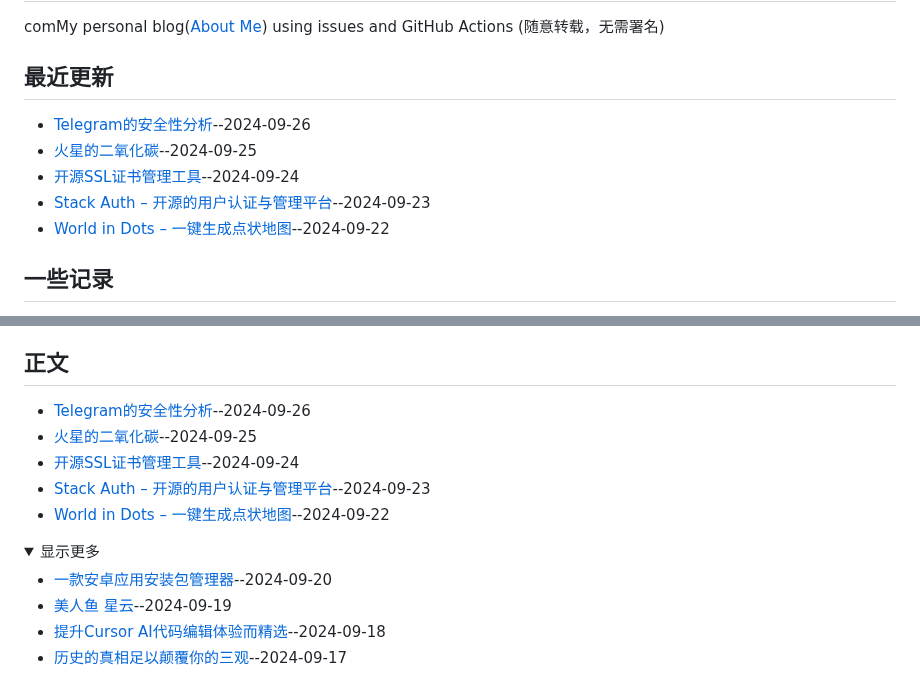
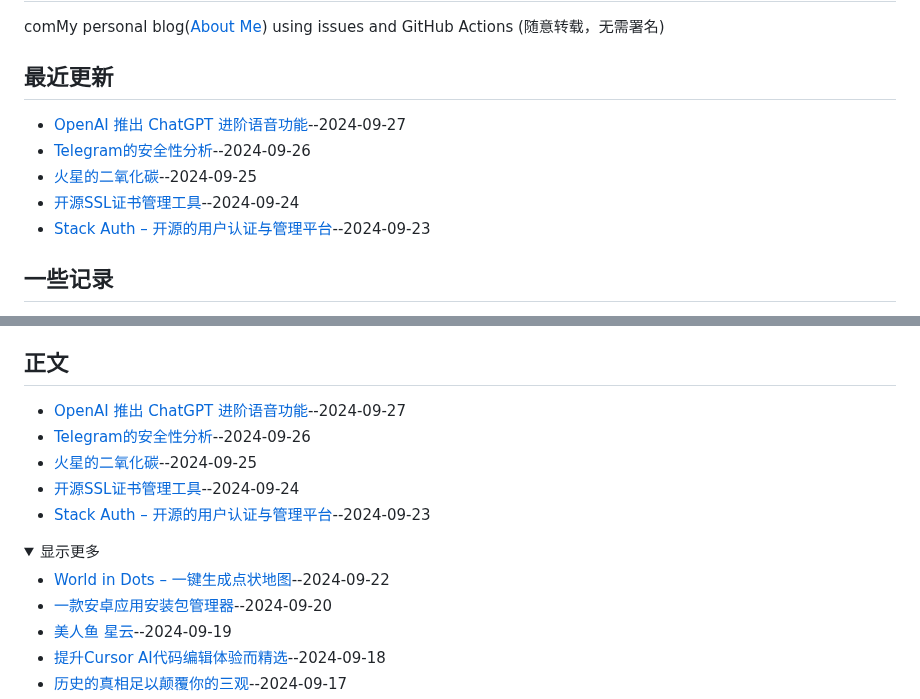
Before and after one commit to jaaleng/jaaleng.github.io, a Markdown page: README.md, 2 parts joined by grey strips. Rendered like a GitHub page; folded sections open.

```diff
--- a/README.md
+++ b/README.md
@@ -2,11 +2,11 @@
 comMy personal blog([About Me](https://github.com/jaaleng/jaaleng.github.io/issues/1/)) using issues and GitHub Actions (随意转载，无需署名)
 
 ## 最近更新
+- [OpenAI 推出 ChatGPT 进阶语音功能](https://github.com/jaaleng/jaaleng.github.io/issues/77)--2024-09-27
 - [Telegram的安全性分析](https://github.com/jaaleng/jaaleng.github.io/issues/76)--2024-09-26
 - [火星的二氧化碳](https://github.com/jaaleng/jaaleng.github.io/issues/75)--2024-09-25
 - [开源SSL证书管理工具](https://github.com/jaaleng/jaaleng.github.io/issues/74)--2024-09-24
 - [Stack Auth – 开源的用户认证与管理平台](https://github.com/jaaleng/jaaleng.github.io/issues/73)--2024-09-23
-- [World in Dots – 一键生成点状地图](https://github.com/jaaleng/jaaleng.github.io/issues/72)--2024-09-22
 ## 一些记录
 - [Telegram的安全性分析](https://github.com/jaaleng/jaaleng.github.io/issues/76)--2024-09-26
 - [开源SSL证书管理工具](https://github.com/jaaleng/jaaleng.github.io/issues/74)--2024-09-24
@@ -75,13 +75,14 @@ comMy personal blog([About Me](https://github.com/jaaleng/jaaleng.github.io/issu
 - [堰蜓座的暗星云  ](https://github.com/jaaleng/jaaleng.github.io/issues/13)--2024-07-28
 - [月亮临边的土星](https://github.com/jaaleng/jaaleng.github.io/issues/11)--2024-07-27
 ## 正文
+- [OpenAI 推出 ChatGPT 进阶语音功能](https://github.com/jaaleng/jaaleng.github.io/issues/77)--2024-09-27
 - [Telegram的安全性分析](https://github.com/jaaleng/jaaleng.github.io/issues/76)--2024-09-26
 - [火星的二氧化碳](https://github.com/jaaleng/jaaleng.github.io/issues/75)--2024-09-25
 - [开源SSL证书管理工具](https://github.com/jaaleng/jaaleng.github.io/issues/74)--2024-09-24
 - [Stack Auth – 开源的用户认证与管理平台](https://github.com/jaaleng/jaaleng.github.io/issues/73)--2024-09-23
-- [World in Dots – 一键生成点状地图](https://github.com/jaaleng/jaaleng.github.io/issues/72)--2024-09-22
 <details><summary>显示更多</summary>
 
+- [World in Dots – 一键生成点状地图](https://github.com/jaaleng/jaaleng.github.io/issues/72)--2024-09-22
 - [一款安卓应用安装包管理器](https://github.com/jaaleng/jaaleng.github.io/issues/70)--2024-09-20
 - [美人鱼 星云](https://github.com/jaaleng/jaaleng.github.io/issues/69)--2024-09-19
 - [提升Cursor AI代码编辑体验而精选](https://github.com/jaaleng/jaaleng.github.io/issues/68)--2024-09-18
```
Also changed, not shown: BACKUP/77_OpenAI.推出.ChatGPT.进阶语音功能.md (added, +14 -0 lines).
